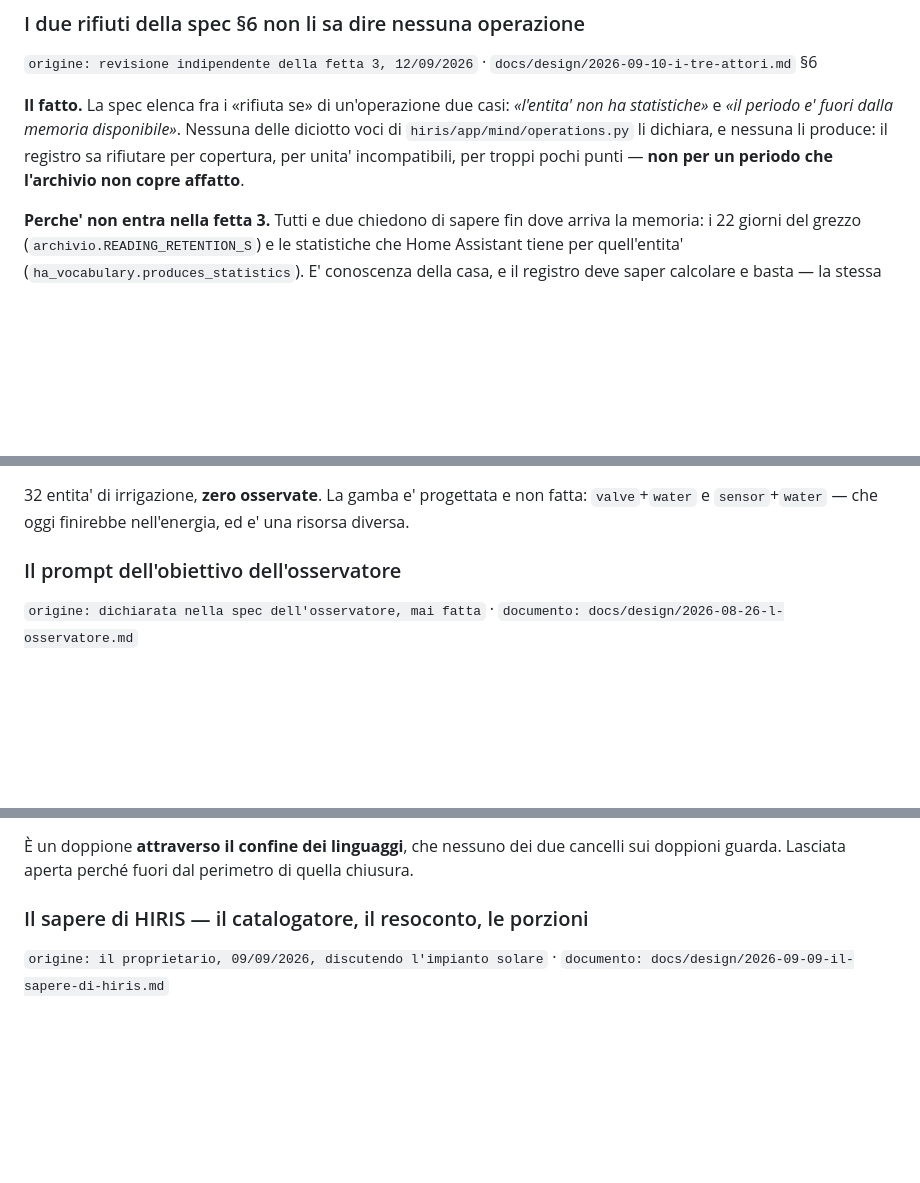
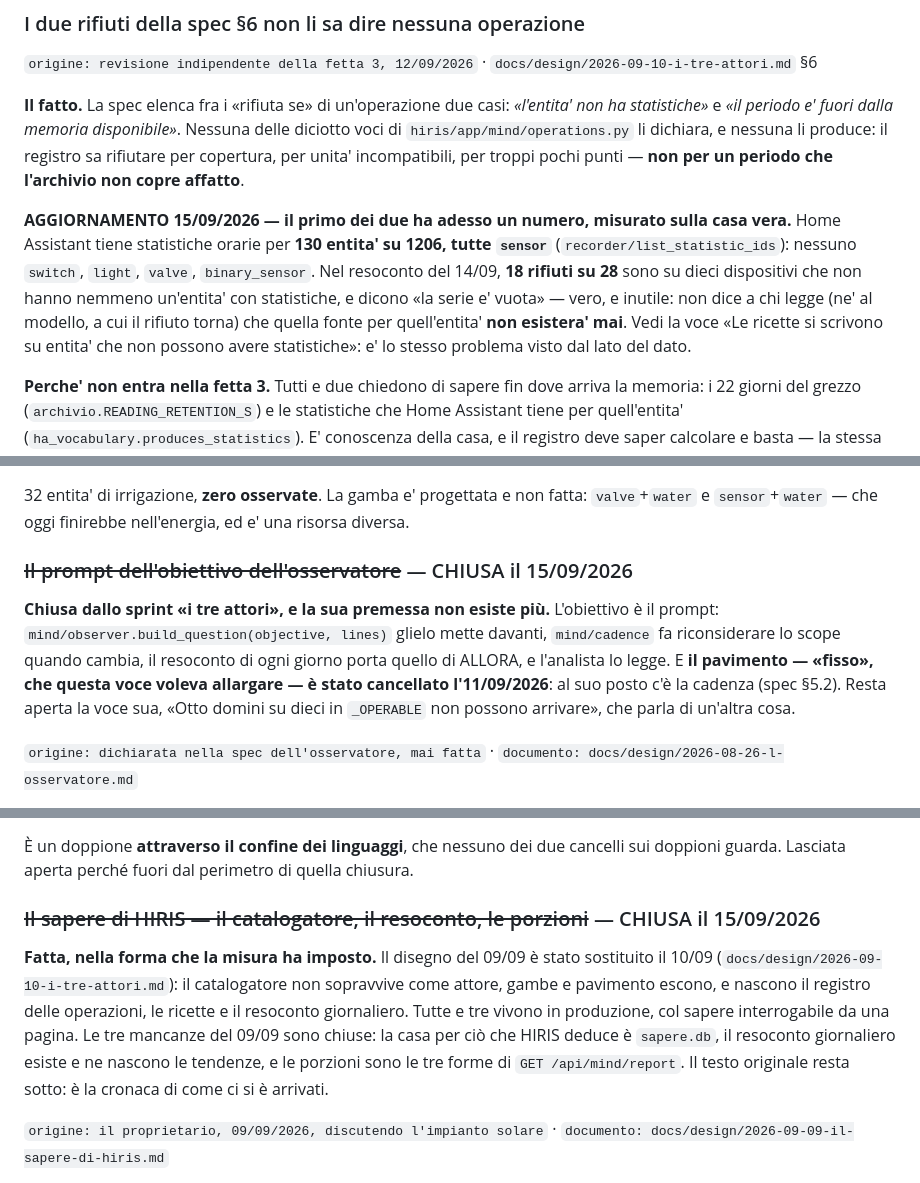
Before and after one commit to paolobets/hiris, a Markdown page: docs/BACKLOG.md, 3 parts joined by grey strips. Drawn GitHub-style; blank space fills up the shorter version.

```diff
--- a/docs/BACKLOG.md
+++ b/docs/BACKLOG.md
@@ -571,6 +580,15 @@ statistiche»* e *«il periodo e' fuori dalla memoria disponibile»*. Nessuna de
 `hiris/app/mind/operations.py` li dichiara, e nessuna li produce: il registro sa rifiutare per
 copertura, per unita' incompatibili, per troppi pochi punti — **non per un periodo che l'archivio
 non copre affatto**.
+
+**AGGIORNAMENTO 15/09/2026 — il primo dei due ha adesso un numero, misurato sulla casa vera.**
+Home Assistant tiene statistiche orarie per **130 entita' su 1206, tutte `sensor`**
+(`recorder/list_statistic_ids`): nessuno `switch`, `light`, `valve`, `binary_sensor`. Nel resoconto
+del 14/09, **18 rifiuti su 28** sono su dieci dispositivi che non hanno nemmeno un'entita' con
+statistiche, e dicono «la serie e' vuota» — vero, e inutile: non dice a chi legge (ne' al modello,
+a cui il rifiuto torna) che quella fonte per quell'entita' **non esistera' mai**. Vedi la voce
+«Le ricette si scrivono su entita' che non possono avere statistiche»: e' lo stesso problema visto
+dal lato del dato.
 
 **Perche' non entra nella fetta 3.** Tutti e due chiedono di sapere fin dove arriva la memoria:
 i 22 giorni del grezzo (`archivio.READING_RETENTION_S`) e le statistiche che Home Assistant tiene
@@ -806,7 +824,15 @@ un altro strato dallo stesso problema, e si convertono qui.
 32 entita' di irrigazione, **zero osservate**. La gamba e' progettata e non fatta: `valve`+`water` e
 `sensor`+`water` — che oggi finirebbe nell'energia, ed e' una risorsa diversa.
 
-### Il prompt dell'obiettivo dell'osservatore
+### ~~Il prompt dell'obiettivo dell'osservatore~~ — CHIUSA il 15/09/2026
+
+**Chiusa dallo sprint «i tre attori», e la sua premessa non esiste più.** L'obiettivo è il prompt:
+`mind/observer.build_question(objective, lines)` glielo mette davanti, `mind/cadence` fa
+riconsiderare lo scope quando cambia, il resoconto di ogni giorno porta quello di ALLORA, e
+l'analista lo legge. E **il pavimento — «fisso», che questa voce voleva allargare — è stato
+cancellato l'11/09/2026**: al suo posto c'è la cadenza (spec §5.2). Resta aperta la voce sua, «Otto
+domini su dieci in `_OPERABLE` non possono arrivare», che parla di un'altra cosa.
+
 
 `origine: dichiarata nella spec dell'osservatore, mai fatta` · `documento: docs/design/2026-08-26-l-osservatore.md`
 
@@ -1468,7 +1507,16 @@ dall'audit: `hiris/app/static/config/watcher-route.js` li duplica.
 È un doppione **attraverso il confine dei linguaggi**, che nessuno dei due cancelli sui doppioni
 guarda. Lasciata aperta perché fuori dal perimetro di quella chiusura.
 
-### Il sapere di HIRIS — il catalogatore, il resoconto, le porzioni
+### ~~Il sapere di HIRIS — il catalogatore, il resoconto, le porzioni~~ — CHIUSA il 15/09/2026
+
+**Fatta, nella forma che la misura ha imposto.** Il disegno del 09/09 è stato sostituito il 10/09
+(`docs/design/2026-09-10-i-tre-attori.md`): il catalogatore non sopravvive come attore, gambe e
+pavimento escono, e nascono il registro delle operazioni, le ricette e il resoconto giornaliero.
+Tutte e tre vivono in produzione, col sapere interrogabile da una pagina. Le tre mancanze del
+09/09 sono chiuse: la casa per ciò che HIRIS deduce è `sapere.db`, il resoconto giornaliero
+esiste e ne nascono le tendenze, e le porzioni sono le tre forme di `GET /api/mind/report`.
+Il testo originale resta sotto: è la cronaca di come ci si è arrivati.
+
 
 `origine: il proprietario, 09/09/2026, discutendo l'impianto solare` · `documento: docs/design/2026-09-09-il-sapere-di-hiris.md`
 
```
Also changed, not shown: other parts of docs/BACKLOG.md (+25 -3 lines).
